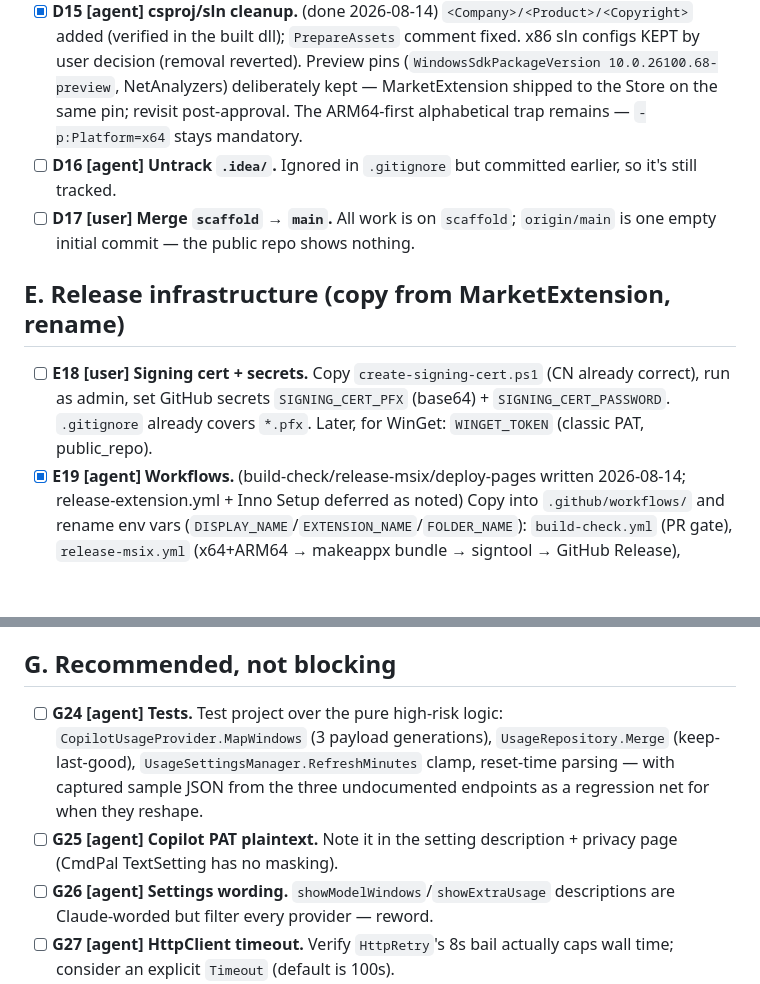
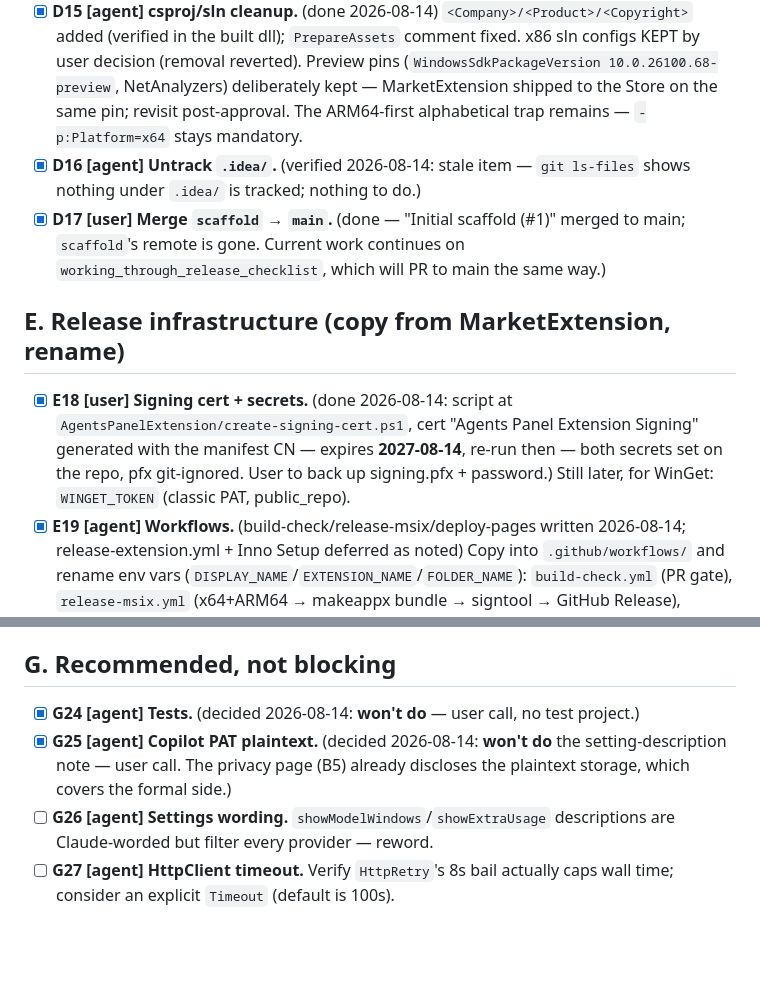
Before and after one commit to CostaFot/agents-panel-extension, a Markdown page: notes/store-readiness.md, 2 parts joined by grey strips. Drawn GitHub-style; blank space fills up the shorter version.

Commit message:
prep release

```diff
--- a/notes/store-readiness.md
+++ b/notes/store-readiness.md
@@ -92,17 +92,19 @@ manifest description written, minimal capabilities, GitHub remote configured.
   decision (removal reverted). Preview pins (`WindowsSdkPackageVersion 10.0.26100.68-preview`,
   NetAnalyzers) deliberately kept — MarketExtension shipped to the Store on the same pin; revisit
   post-approval. The ARM64-first alphabetical trap remains — `-p:Platform=x64` stays mandatory.
-- [ ] **D16 [agent] Untrack `.idea/`.** Ignored in `.gitignore` but committed earlier, so it's
-  still tracked.
-- [ ] **D17 [user] Merge `scaffold` → `main`.** All work is on `scaffold`; `origin/main` is one
-  empty initial commit — the public repo shows nothing.
+- [x] **D16 [agent] Untrack `.idea/`.** (verified 2026-08-14: stale item — `git ls-files` shows
+  nothing under `.idea/` is tracked; nothing to do.)
+- [x] **D17 [user] Merge `scaffold` → `main`.** (done — "Initial scaffold (#1)" merged to main;
+  `scaffold`'s remote is gone. Current work continues on `working_through_release_checklist`,
+  which will PR to main the same way.)
 
 ## E. Release infrastructure (copy from MarketExtension, rename)
 
-- [ ] **E18 [user] Signing cert + secrets.** Copy `create-signing-cert.ps1` (CN already correct),
-  run as admin, set GitHub secrets `SIGNING_CERT_PFX` (base64) + `SIGNING_CERT_PASSWORD`.
-  `.gitignore` already covers `*.pfx`. Later, for WinGet: `WINGET_TOKEN` (classic PAT,
-  public_repo).
+- [x] **E18 [user] Signing cert + secrets.** (done 2026-08-14: script at
+  `AgentsPanelExtension/create-signing-cert.ps1`, cert "Agents Panel Extension Signing" generated
+  with the manifest CN — expires **2027-08-14**, re-run then — both secrets set on the repo, pfx
+  git-ignored. User to back up signing.pfx + password.) Still later, for WinGet: `WINGET_TOKEN`
+  (classic PAT, public_repo).
 - [x] **E19 [agent] Workflows.** (build-check/release-msix/deploy-pages written 2026-08-14; release-extension.yml + Inno Setup deferred as noted) Copy into `.github/workflows/` and rename env vars
   (`DISPLAY_NAME`/`EXTENSION_NAME`/`FOLDER_NAME`): `build-check.yml` (PR gate),
   `release-msix.yml` (x64+ARM64 → makeappx bundle → signtool → GitHub Release),
@@ -130,13 +132,10 @@ manifest description written, minimal capabilities, GitHub remote configured.
 
 ## G. Recommended, not blocking
 
-- [ ] **G24 [agent] Tests.** Test project over the pure high-risk logic:
-  `CopilotUsageProvider.MapWindows` (3 payload generations), `UsageRepository.Merge`
-  (keep-last-good), `UsageSettingsManager.RefreshMinutes` clamp, reset-time parsing — with
-  captured sample JSON from the three undocumented endpoints as a regression net for when they
-  reshape.
-- [ ] **G25 [agent] Copilot PAT plaintext.** Note it in the setting description + privacy page
-  (CmdPal TextSetting has no masking).
+- [x] **G24 [agent] Tests.** (decided 2026-08-14: **won't do** — user call, no test project.)
+- [x] **G25 [agent] Copilot PAT plaintext.** (decided 2026-08-14: **won't do** the setting-description
+  note — user call. The privacy page (B5) already discloses the plaintext storage, which covers the
+  formal side.)
 - [ ] **G26 [agent] Settings wording.** `showModelWindows`/`showExtraUsage` descriptions are
   Claude-worded but filter every provider — reword.
 - [ ] **G27 [agent] HttpClient timeout.** Verify `HttpRetry`'s 8s bail actually caps wall time;
```
